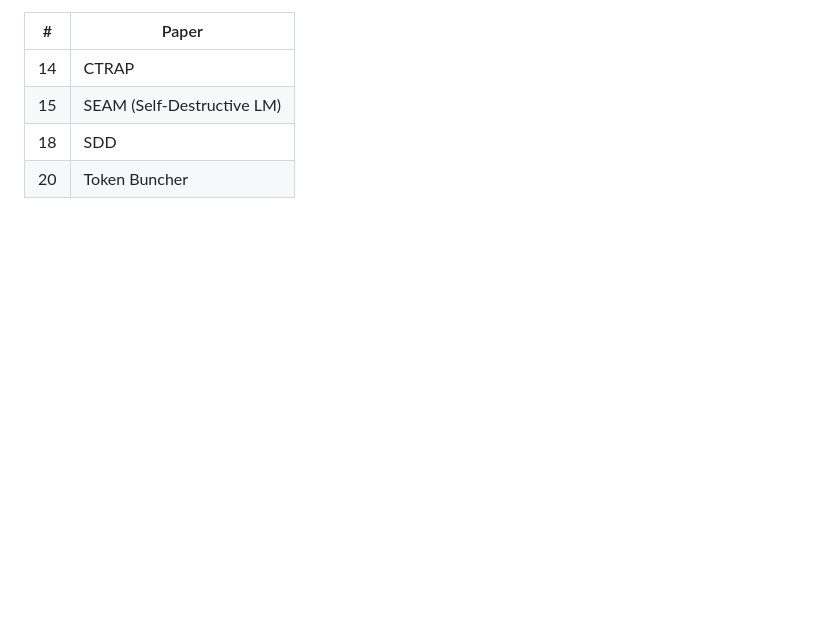
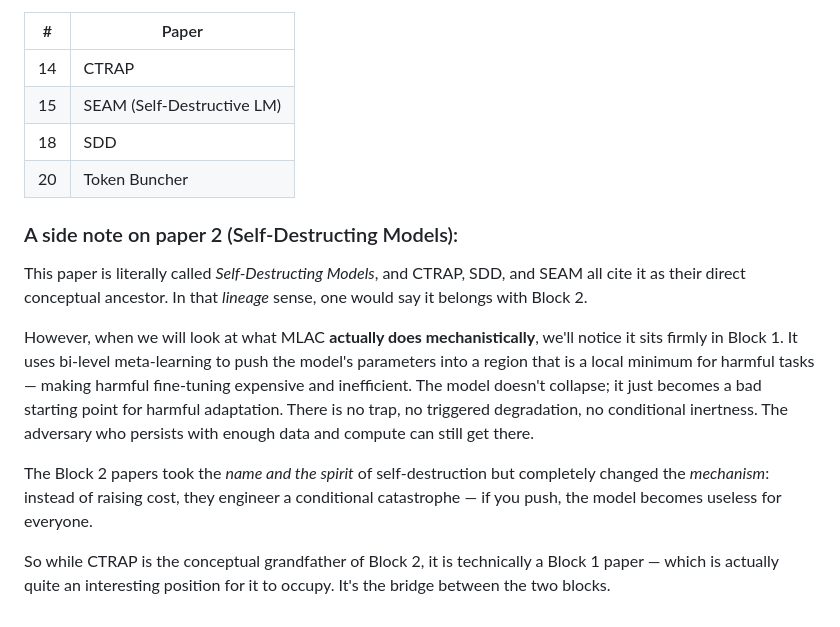
Before and after one commit to QwertyJacob/lm_immunisation, a Markdown page: taxonomy.md, the part around the change. Rendered like a GitHub page; blank space fills up the shorter version.

Commit message:
a side note

```diff
--- a/taxonomy.md
+++ b/taxonomy.md
@@ -57,3 +57,14 @@ The common thread: **the attacker may succeed in removing the safety guardrails,
 | 15 | SEAM (Self-Destructive LM) |
 | 18 | SDD |
 | 20 | Token Buncher |
+
+
+### A side note on paper 2 (Self-Destructing Models):
+
+This paper is literally called *Self-Destructing Models*, and CTRAP, SDD, and SEAM all cite it as their direct conceptual ancestor. In that *lineage* sense, one would say it belongs with Block 2.
+
+However, when we will look at what MLAC **actually does mechanistically**, we'll notice it sits firmly in Block 1. It uses bi-level meta-learning to push the model's parameters into a region that is a local minimum for harmful tasks — making harmful fine-tuning expensive and inefficient. The model doesn't collapse; it just becomes a bad starting point for harmful adaptation. There is no trap, no triggered degradation, no conditional inertness. The adversary who persists with enough data and compute can still get there.
+
+The Block 2 papers took the *name and the spirit* of self-destruction but completely changed the *mechanism*: instead of raising cost, they engineer a conditional catastrophe — if you push, the model becomes useless for everyone.
+
+So while CTRAP is the conceptual grandfather of Block 2, it is technically a Block 1 paper — which is actually quite an interesting position for it to occupy. It's the bridge between the two blocks.
```
